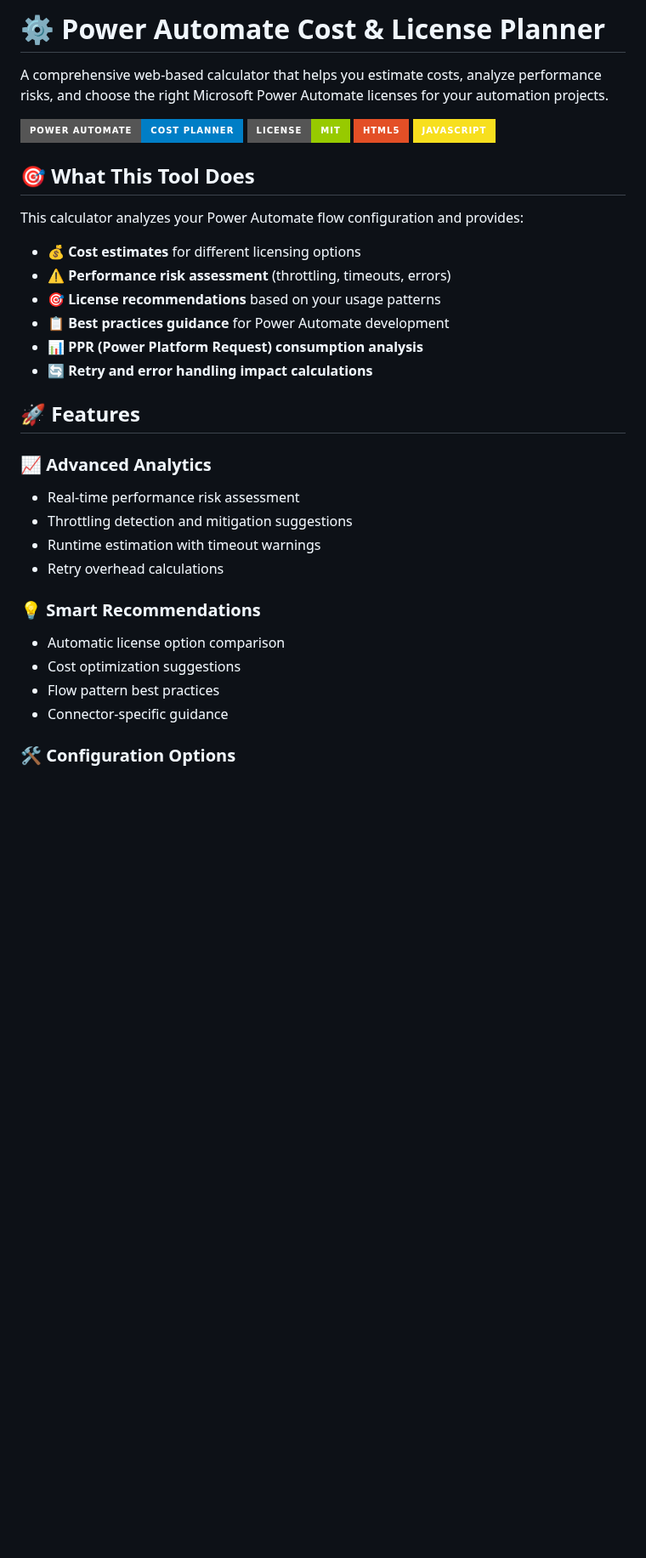
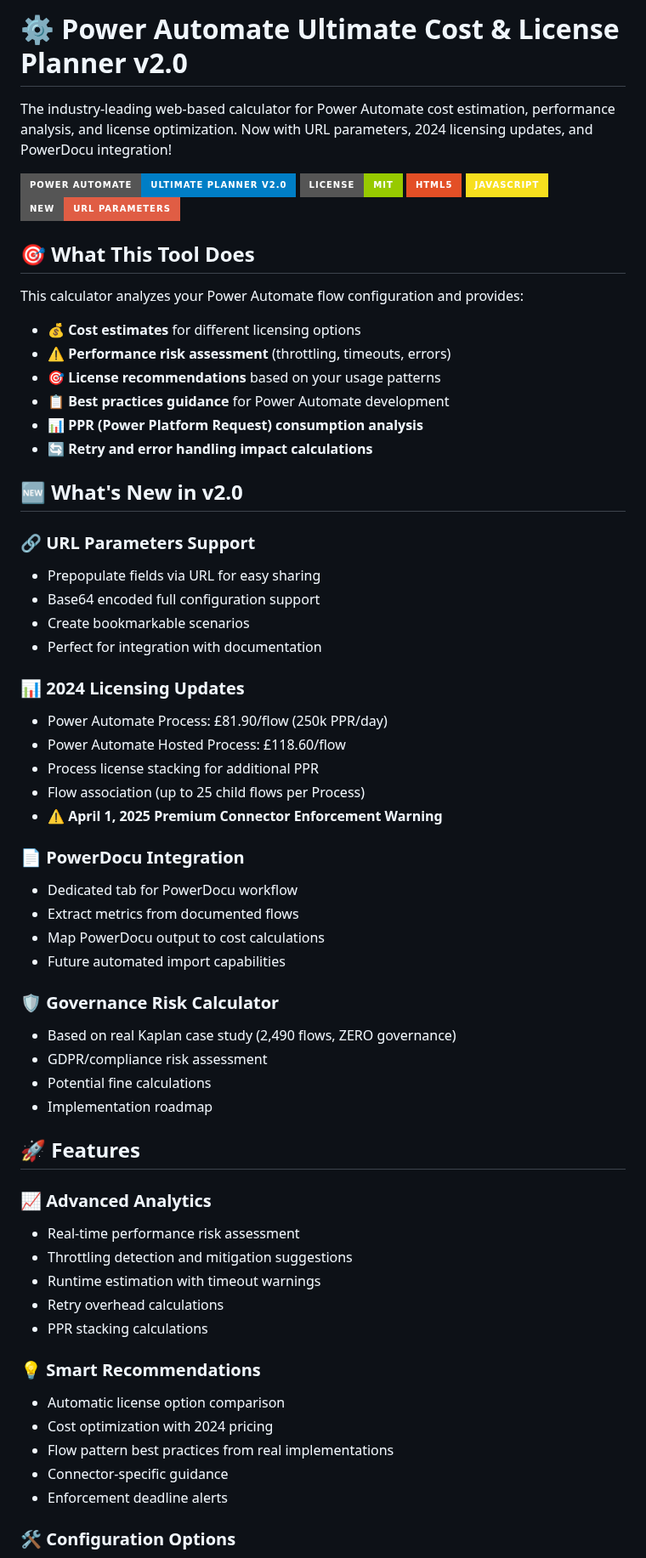
Before and after one commit to Ross851/enhanced-flow-planner, a Markdown page: README.md, the part around one of its changes. Shown at 85% size. Rendered like a GitHub page; badges without logos; blank space fills up the shorter version.

```diff
--- a/README.md
+++ b/README.md
@@ -1,11 +1,12 @@
-# ⚙️ Power Automate Cost & License Planner
+# ⚙️ Power Automate Ultimate Cost & License Planner v2.0
 
-A comprehensive web-based calculator that helps you estimate costs, analyze performance risks, and choose the right Microsoft Power Automate licenses for your automation projects.
+The industry-leading web-based calculator for Power Automate cost estimation, performance analysis, and license optimization. Now with URL parameters, 2024 licensing updates, and PowerDocu integration!
 
-![Power Automate Planner](https://img.shields.io/badge/Power%20Automate-Cost%20Planner-blue?style=for-the-badge&logo=microsoft)
+![Power Automate Planner](https://img.shields.io/badge/Power%20Automate-Ultimate%20Planner%20v2.0-blue?style=for-the-badge&logo=microsoft)
 ![License](https://img.shields.io/badge/License-MIT-green?style=for-the-badge)
 ![HTML5](https://img.shields.io/badge/HTML5-E34F26?style=for-the-badge&logo=html5&logoColor=white)
 ![JavaScript](https://img.shields.io/badge/JavaScript-F7DF1E?style=for-the-badge&logo=javascript&logoColor=black)
+![New](https://img.shields.io/badge/NEW-URL%20Parameters-red?style=for-the-badge)
 
 ## 🎯 What This Tool Does
 
@@ -18,6 +19,33 @@ This calculator analyzes your Power Automate flow configuration and provides:
 - 📊 **PPR (Power Platform Request) consumption analysis**
 - 🔄 **Retry and error handling impact calculations**
 
+## 🆕 What's New in v2.0
+
+### 🔗 URL Parameters Support
+- Prepopulate fields via URL for easy sharing
+- Base64 encoded full configuration support
+- Create bookmarkable scenarios
+- Perfect for integration with documentation
+
+### 📊 2024 Licensing Updates
+- Power Automate Process: £81.90/flow (250k PPR/day)
+- Power Automate Hosted Process: £118.60/flow
+- Process license stacking for additional PPR
+- Flow association (up to 25 child flows per Process)
+- **⚠️ April 1, 2025 Premium Connector Enforcement Warning**
+
+### 📄 PowerDocu Integration
+- Dedicated tab for PowerDocu workflow
+- Extract metrics from documented flows
+- Map PowerDocu output to cost calculations
+- Future automated import capabilities
+
+### 🛡️ Governance Risk Calculator
+- Based on real Kaplan case study (2,490 flows, ZERO governance)
+- GDPR/compliance risk assessment
+- Potential fine calculations
+- Implementation roadmap
+
 ## 🚀 Features
 
 ### 📈 Advanced Analytics
@@ -25,12 +53,14 @@ This calculator analyzes your Power Automate flow configuration and provides:
 - Throttling detection and mitigation suggestions
 - Runtime estimation with timeout warnings
 - Retry overhead calculations
+- PPR stacking calculations
 
 ### 💡 Smart Recommendations
 - Automatic license option comparison
-- Cost optimization suggestions
-- Flow pattern best practices
+- Cost optimization with 2024 pricing
+- Flow pattern best practices from real implementations
 - Connector-specific guidance
+- Enforcement deadline alerts
 
 ### 🛠️ Configuration Options
 - Multiple flow patterns (Apply to Each, Parallel Branches, Child Flows)
```
Also changed, not shown: other parts of README.md (+32 -10 lines).
